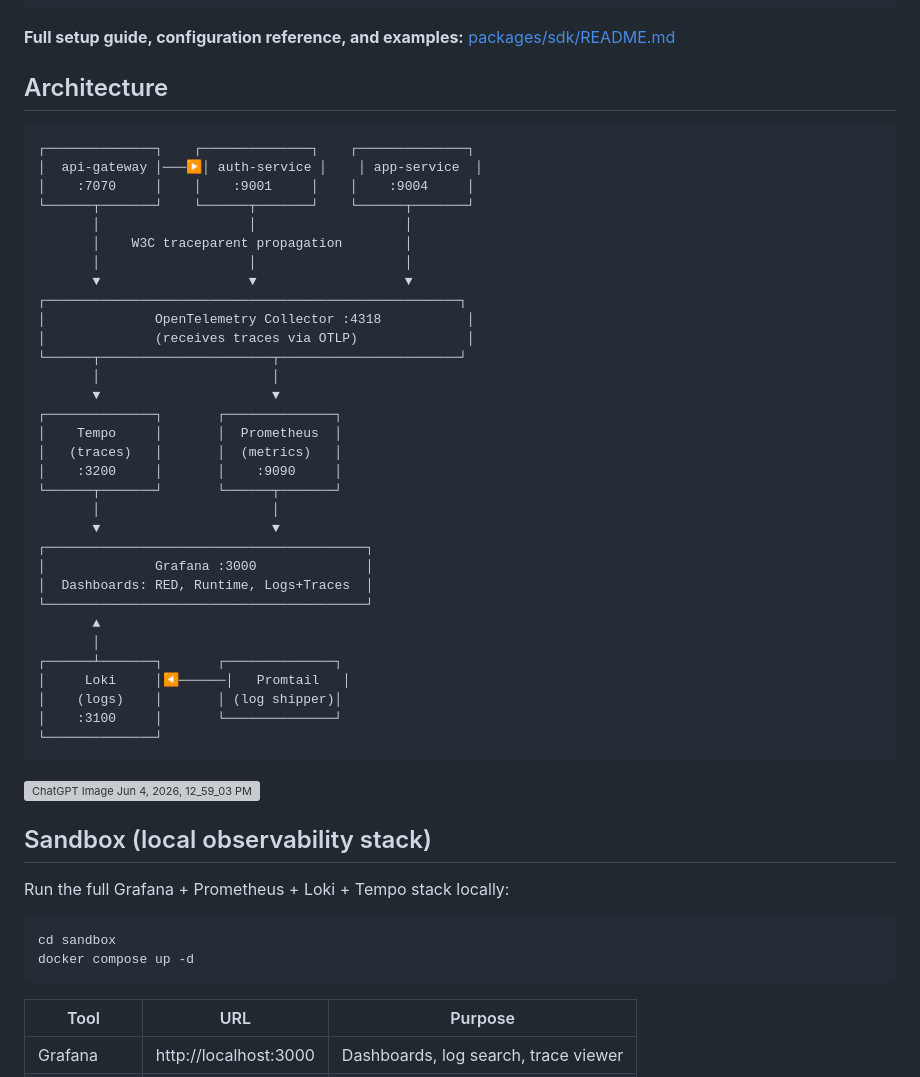
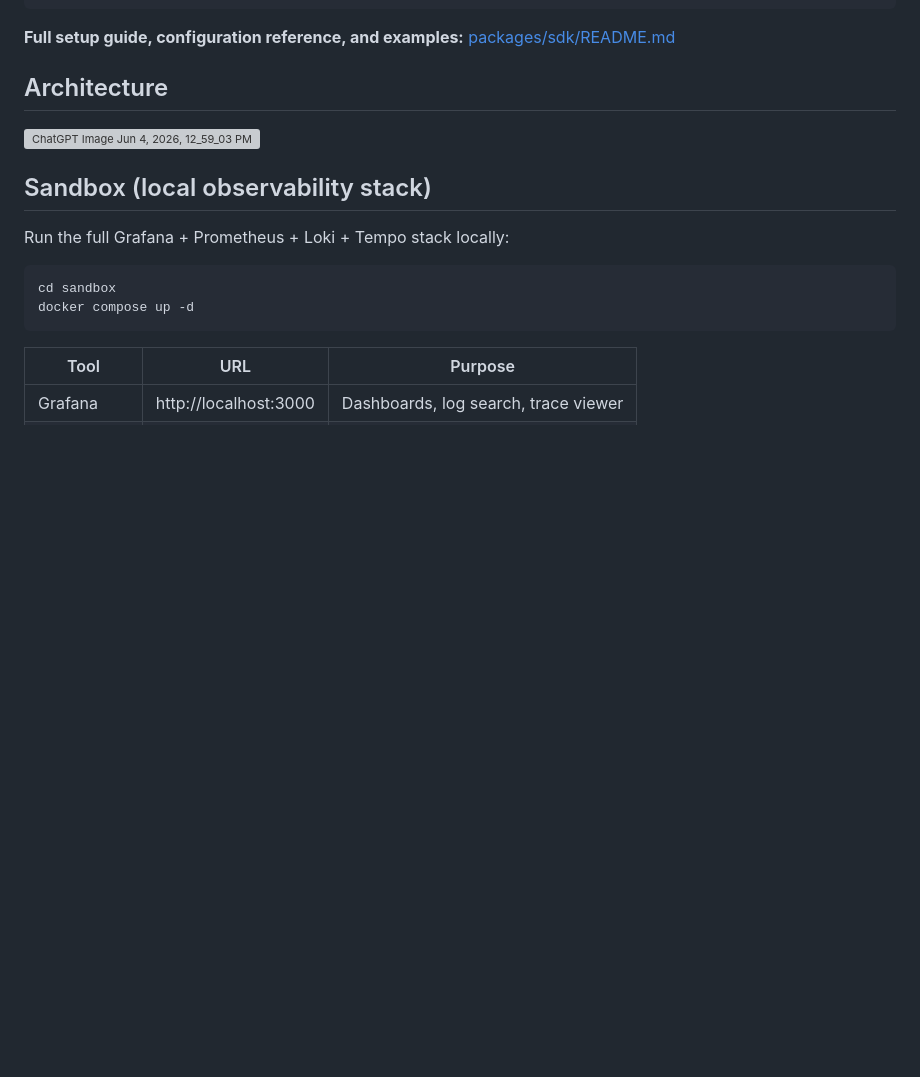
Before and after one commit to IvyMurage/observability-sdk, a Markdown page: README.md, the part around the change. Drawn GitHub-style; blank space fills up the shorter version; grey boxes are pictures that could not be loaded.

````diff
--- a/README.md
+++ b/README.md
@@ -72,40 +72,6 @@ app.useLogger(app.get(NestPinoLogger));
 
 ## Architecture
 
-```
-┌──────────────┐    ┌──────────────┐    ┌──────────────┐
-│  api-gateway │───▶│ auth-service │    │ app-service  │
-│    :7070     │    │    :9001     │    │    :9004     │
-└──────┬───────┘    └──────┬───────┘    └──────┬───────┘
-       │                   │                   │
-       │    W3C traceparent propagation        │
-       │                   │                   │
-       ▼                   ▼                   ▼
-┌─────────────────────────────────────────────────────┐
-│              OpenTelemetry Collector :4318           │
-│              (receives traces via OTLP)              │
-└──────┬──────────────────────┬───────────────────────┘
-       │                      │
-       ▼                      ▼
-┌──────────────┐       ┌──────────────┐
-│    Tempo     │       │  Prometheus  │
-│   (traces)   │       │  (metrics)   │
-│    :3200     │       │    :9090     │
-└──────┬───────┘       └──────┬───────┘
-       │                      │
-       ▼                      ▼
-┌─────────────────────────────────────────┐
-│              Grafana :3000              │
-│  Dashboards: RED, Runtime, Logs+Traces  │
-└─────────────────────────────────────────┘
-       ▲
-       │
-┌──────┴───────┐       ┌──────────────┐
-│     Loki     │◀──────│   Promtail   │
-│    (logs)    │       │ (log shipper)│
-│    :3100     │       └──────────────┘
-└──────────────┘
-```
 <img width="1536" height="1024" alt="ChatGPT Image Jun 4, 2026, 12_59_03 PM" src="https://github.com/user-attachments/assets/58945a58-7781-4b79-9f89-7d2900d38ce7" />
 
 
````
